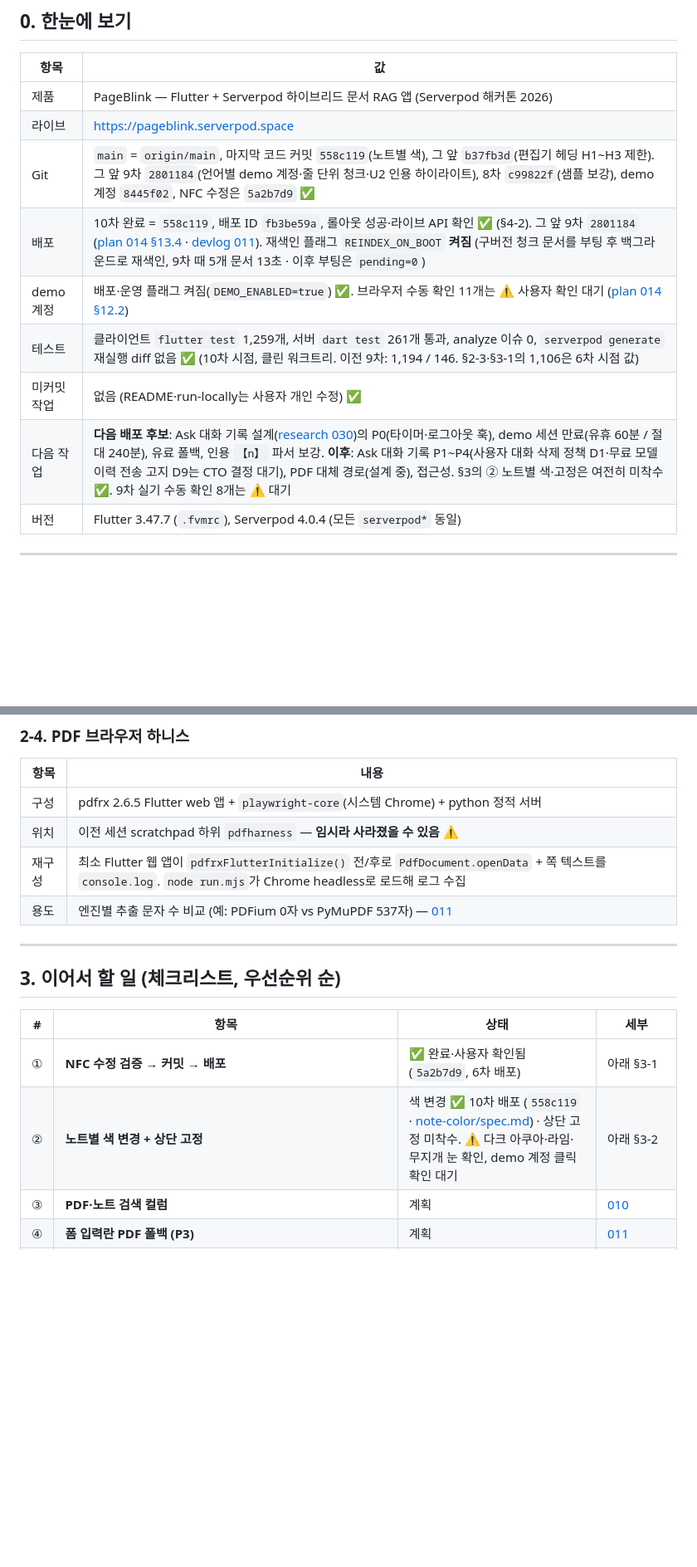
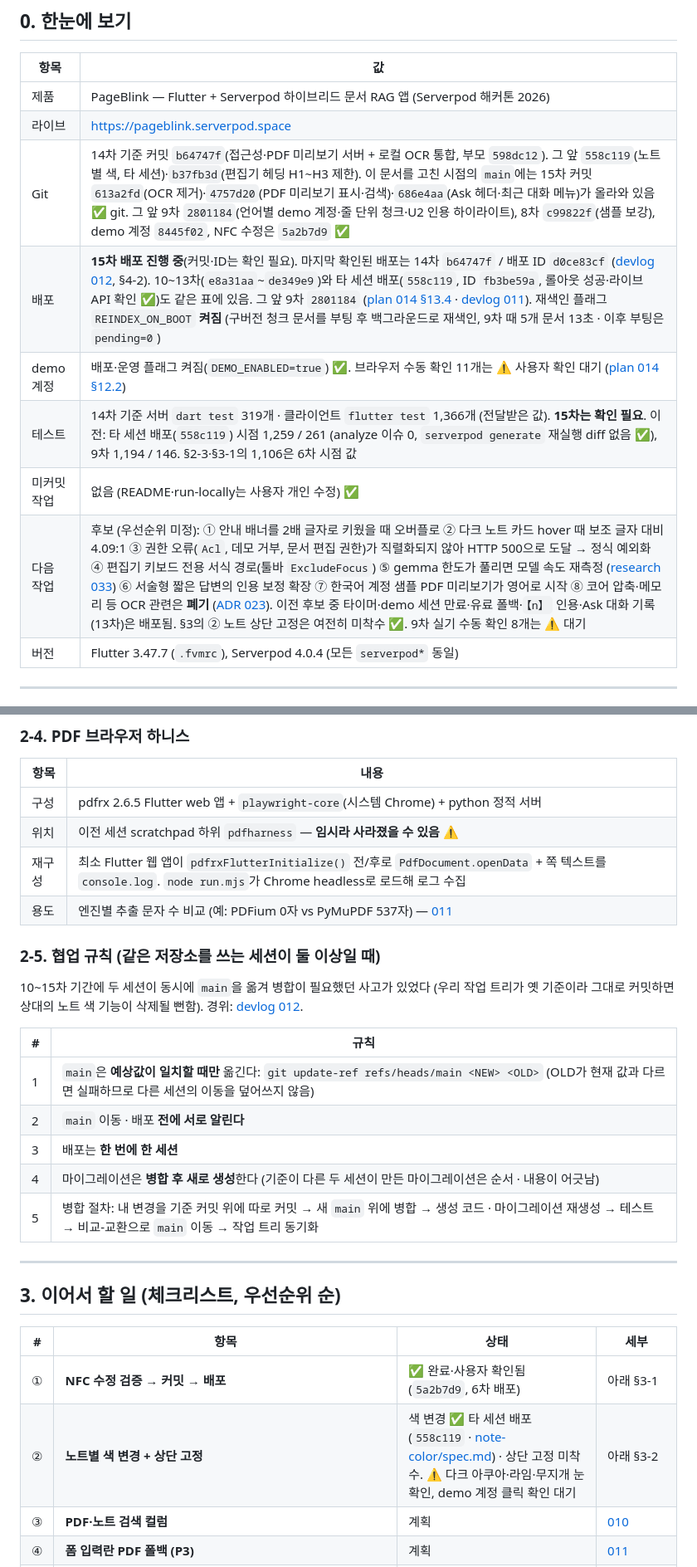
Before and after one commit to biyott/pageblink, a Markdown page: docs/plan/012-session-handoff.md, 2 parts joined by grey strips. Shown at 83% size. Rendered like a GitHub page; blank space fills up the shorter version.

```diff
--- a/docs/plan/012-session-handoff.md
+++ b/docs/plan/012-session-handoff.md
@@ -13,12 +13,12 @@
 |---|---|
 | 제품 | PageBlink — Flutter + Serverpod 하이브리드 문서 RAG 앱 (Serverpod 해커톤 2026) |
 | 라이브 | https://pageblink.serverpod.space |
-| Git | `main` = `origin/main`, 마지막 코드 커밋 `558c119`(노트별 색), 그 앞 `b37fb3d`(편집기 헤딩 H1~H3 제한). 그 앞 9차 `2801184`(언어별 demo 계정·줄 단위 청크·U2 인용 하이라이트), 8차 `c99822f`(샘플 보강), demo 계정 `8445f02`, NFC 수정은 `5a2b7d9` ✅ |
-| 배포 | 10차 완료 = `558c119`, 배포 ID `fb3be59a`, 롤아웃 성공·라이브 API 확인 ✅ (§4-2). 그 앞 9차 `2801184` ([plan 014 §13.4](014-demo-account.md) · [devlog 011](../devlog/011-chunk-v2-two-tier-u2-locale-demo.md)). 재색인 플래그 `REINDEX_ON_BOOT` **켜짐** (구버전 청크 문서를 부팅 후 백그라운드로 재색인, 9차 때 5개 문서 13초 · 이후 부팅은 `pending=0`) |
+| Git | 14차 기준 커밋 `b64747f`(접근성·PDF 미리보기 서버 + 로컬 OCR 통합, 부모 `598dc12`). 그 앞 `558c119`(노트별 색, 타 세션)·`b37fb3d`(편집기 헤딩 H1~H3 제한). 이 문서를 고친 시점의 `main`에는 15차 커밋 `613a2fd`(OCR 제거)·`4757d20`(PDF 미리보기 표시·검색)·`686e4aa`(Ask 헤더·최근 대화 메뉴)가 올라와 있음 ✅ git. 그 앞 9차 `2801184`(언어별 demo 계정·줄 단위 청크·U2 인용 하이라이트), 8차 `c99822f`(샘플 보강), demo 계정 `8445f02`, NFC 수정은 `5a2b7d9` ✅ |
+| 배포 | **15차 배포 진행 중**(커밋·ID는 확인 필요). 마지막 확인된 배포는 14차 `b64747f` / 배포 ID `d0ce83cf` ([devlog 012](../devlog/012-releases-10-to-15.md), §4-2). 10~13차(`e8a31aa`~`de349e9`)와 타 세션 배포(`558c119`, ID `fb3be59a`, 롤아웃 성공·라이브 API 확인 ✅)도 같은 표에 있음. 그 앞 9차 `2801184` ([plan 014 §13.4](014-demo-account.md) · [devlog 011](../devlog/011-chunk-v2-two-tier-u2-locale-demo.md)). 재색인 플래그 `REINDEX_ON_BOOT` **켜짐** (구버전 청크 문서를 부팅 후 백그라운드로 재색인, 9차 때 5개 문서 13초 · 이후 부팅은 `pending=0`) |
 | demo 계정 | 배포·운영 플래그 켜짐(`DEMO_ENABLED=true`) ✅. 브라우저 수동 확인 11개는 ⚠️ 사용자 확인 대기 ([plan 014 §12.2](014-demo-account.md)) |
-| 테스트 | 클라이언트 `flutter test` 1,259개, 서버 `dart test` 261개 통과, analyze 이슈 0, `serverpod generate` 재실행 diff 없음 ✅ (10차 시점, 클린 워크트리. 이전 9차: 1,194 / 146. §2-3·§3-1의 1,106은 6차 시점 값) |
+| 테스트 | 14차 기준 서버 `dart test` 319개 · 클라이언트 `flutter test` 1,366개 (전달받은 값). **15차는 확인 필요**. 이전: 타 세션 배포(`558c119`) 시점 1,259 / 261 (analyze 이슈 0, `serverpod generate` 재실행 diff 없음 ✅), 9차 1,194 / 146. §2-3·§3-1의 1,106은 6차 시점 값 |
 | 미커밋 작업 | 없음 (README·run-locally는 사용자 개인 수정) ✅ |
-| 다음 작업 | **다음 배포 후보**: Ask 대화 기록 설계([research 030](../research/030-ask-sessions.md))의 P0(타이머·로그아웃 훅), demo 세션 만료(유휴 60분 / 절대 240분), 유료 폴백, 인용 `【n】` 파서 보강. **이후**: Ask 대화 기록 P1~P4(사용자 대화 삭제 정책 D1·무료 모델 이력 전송 고지 D9는 CTO 결정 대기), PDF 대체 경로(설계 중), 접근성. §3의 ② 노트별 색·고정은 여전히 미착수 ✅. 9차 실기 수동 확인 8개는 ⚠️ 대기 |
+| 다음 작업 | 후보 (우선순위 미정): ① 안내 배너를 2배 글자로 키웠을 때 오버플로 ② 다크 노트 카드 hover 때 보조 글자 대비 4.09:1 ③ 권한 오류(`Acl`, 데모 거부, 문서 편집 권한)가 직렬화되지 않아 HTTP 500으로 도달 → 정식 예외화 ④ 편집기 키보드 전용 서식 경로(툴바 `ExcludeFocus`) ⑤ gemma 한도가 풀리면 모델 속도 재측정 ([research 033](../research/033-llm-latency-and-rotation.md)) ⑥ 서술형 짧은 답변의 인용 보정 확장 ⑦ 한국어 계정 샘플 PDF 미리보기가 영어로 시작 ⑧ 코어 압축·메모리 등 OCR 관련은 **폐기** ([ADR 023](../adr/023-no-scanned-pdf-recovery.md)). 이전 후보 중 타이머·demo 세션 만료·유료 폴백·`【n】` 인용·Ask 대화 기록(13차)은 배포됨. §3의 ② 노트 상단 고정은 여전히 미착수 ✅. 9차 실기 수동 확인 8개는 ⚠️ 대기 |
 | 버전 | Flutter 3.47.7 (`.fvmrc`), Serverpod 4.0.4 (모든 `serverpod*` 동일) |
 
 ---
@@ -147,6 +147,18 @@ cd ../pageblink-deploy/app/pageblink_server \
 | 재구성 | 최소 Flutter 웹 앱이 `pdfrxFlutterInitialize()` 전/후로 `PdfDocument.openData` + 쪽 텍스트를 `console.log`. `node run.mjs`가 Chrome headless로 로드해 로그 수집 |
 | 용도 | 엔진별 추출 문자 수 비교 (예: PDFium 0자 vs PyMuPDF 537자) — [011](011-pdf-form-field-fallback.md) |
 
+### 2-5. 협업 규칙 (같은 저장소를 쓰는 세션이 둘 이상일 때)
+
+10~15차 기간에 두 세션이 동시에 `main`을 옮겨 병합이 필요했던 사고가 있었다 (우리 작업 트리가 옛 기준이라 그대로 커밋하면 상대의 노트 색 기능이 삭제될 뻔함). 경위: [devlog 012](../devlog/012-releases-10-to-15.md).
+
+| # | 규칙 |
+|---|---|
+| 1 | `main`은 **예상값이 일치할 때만** 옮긴다: `git update-ref refs/heads/main <NEW> <OLD>` (OLD가 현재 값과 다르면 실패하므로 다른 세션의 이동을 덮어쓰지 않음) |
+| 2 | `main` 이동 · 배포 **전에 서로 알린다** |
+| 3 | 배포는 **한 번에 한 세션** |
+| 4 | 마이그레이션은 **병합 후 새로 생성**한다 (기준이 다른 두 세션이 만든 마이그레이션은 순서 · 내용이 어긋남) |
+| 5 | 병합 절차: 내 변경을 기준 커밋 위에 따로 커밋 → 새 `main` 위에 병합 → 생성 코드 · 마이그레이션 재생성 → 테스트 → 비교-교환으로 `main` 이동 → 작업 트리 동기화 |
+
 ---
 
 ## 3. 이어서 할 일 (체크리스트, 우선순위 순)
@@ -154,7 +166,7 @@ cd ../pageblink-deploy/app/pageblink_server \
 | # | 항목 | 상태 | 세부 |
 |---|---|---|---|
 | ① | **NFC 수정 검증 → 커밋 → 배포** | ✅ 완료·사용자 확인됨 (`5a2b7d9`, 6차 배포) | 아래 §3-1 |
-| ② | **노트별 색 변경 + 상단 고정** | 색 변경 ✅ 10차 배포 (`558c119` · [note-color/spec.md](../design/note-color/spec.md)) · 상단 고정 미착수. ⚠️ 다크 아쿠아·라임·무지개 눈 확인, demo 계정 클릭 확인 대기 | 아래 §3-2 |
+| ② | **노트별 색 변경 + 상단 고정** | 색 변경 ✅ 타 세션 배포 (`558c119` · [note-color/spec.md](../design/note-color/spec.md)) · 상단 고정 미착수. ⚠️ 다크 아쿠아·라임·무지개 눈 확인, demo 계정 클릭 확인 대기 | 아래 §3-2 |
 | ③ | **PDF·노트 검색 컬럼** | 계획 | [010](010-pdf-search-column.md) |
 | ④ | **폼 입력란 PDF 폴백 (P3)** | 계획 | [011](011-pdf-form-field-fallback.md) |
 | ⑤ | **UI polish 잔여** (코드 감사 결과는 [013](013-ui-polish-status.md)) — ✅ UP-01 · 🟡 UP-02·06·16·18 · ⬜ UP-03·04·05·08·09·10·11·12·13·14·15·17·19·20·21 · ⛔ UP-07(재색인 UX로 대체)·UP-22(클라이언트 결정 대기) | 부분 진행 (이전의 "UP-03/04/05/08/09/10/11 미착수"는 불완전한 기억 기반 목록이었음) | [013 현황·실행 순서](013-ui-polish-status.md) · [spec.md](../design/ui-polish/spec.md) |
```
Also changed, not shown: other parts of docs/plan/012-session-handoff.md (+9 -3 lines), docs/devlog/012-releases-10-to-15.md (added, +118 -0 lines), docs/devlog/README.md (+1 -0 lines).
